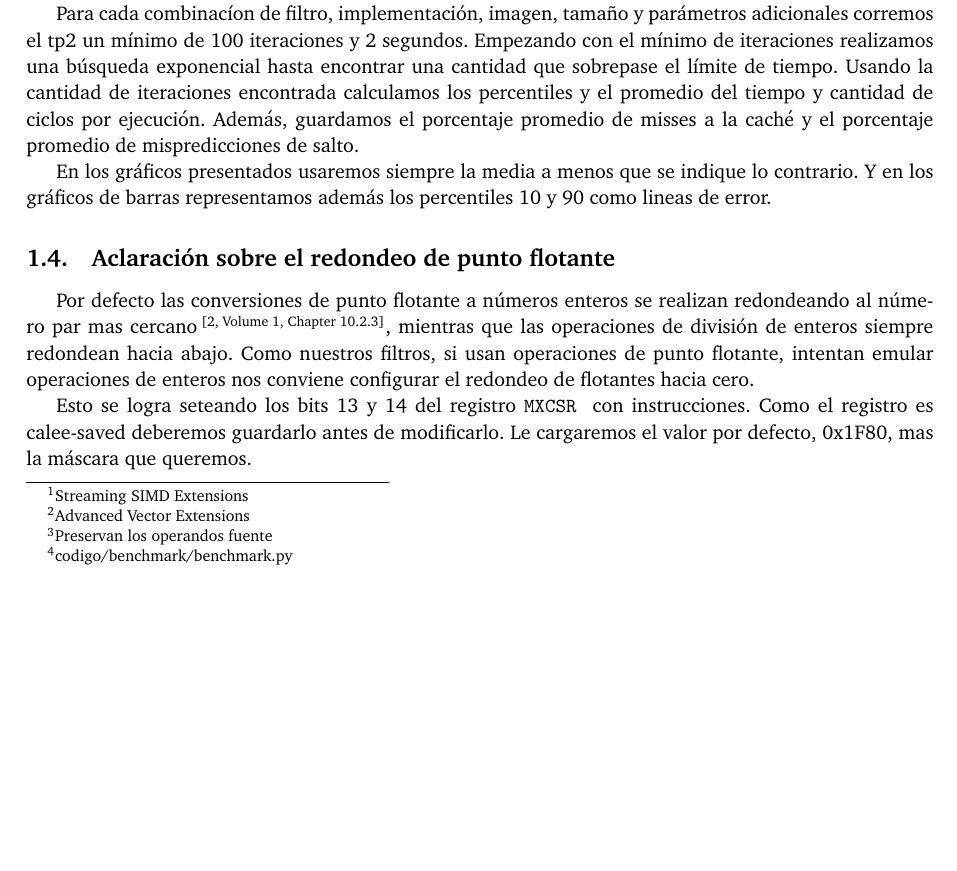
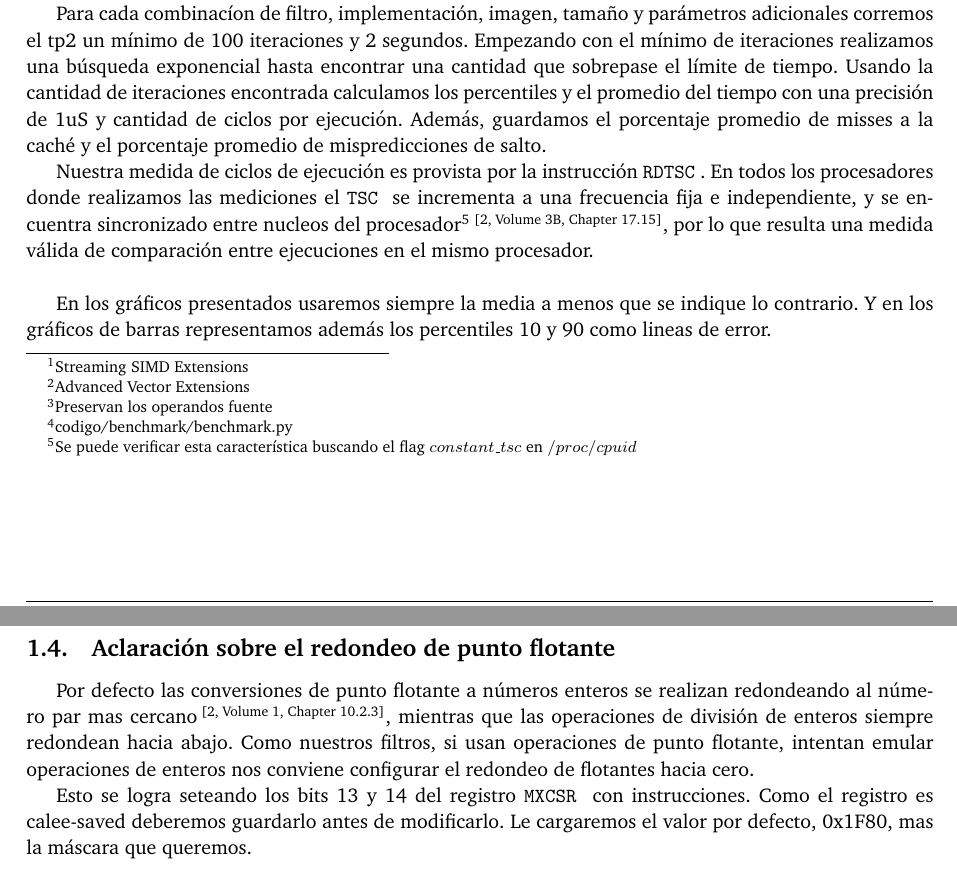
Before and after one commit to ABorgna/orga2, a LaTeX paper (tp2/entregable/tp2-bundle.v1/documentos/informe.tex, which reads tp2/entregable/tp2-bundle.v1/documentos/secciones/introduccion.tex): part of page 3 of 26 before the commit and two parts of pages 3 and 4 of 26 after it, the two joined at a grey line, cut so that both start at the same text, the shorter picture padded with empty space. Compiled offline with pdfLaTeX.

Commit message:
aclaración sobre los ciclos de reloj

```diff
--- a/tp2/entregable/tp2-bundle.v1/documentos/secciones/introduccion.tex
+++ b/tp2/entregable/tp2-bundle.v1/documentos/secciones/introduccion.tex
@@ -21,7 +21,10 @@ $$\forall k \in \{r,g,b,a\} \qquad O^k_{i,j} = I^r_{i,j}$$
 
 Para realizar mediciones implementamos un script de benchmarking automático\footnote{codigo/benchmark/benchmark.py} que nos facilite la tarea y reduzca el error humano.
 
-Para cada combinacíon de filtro, implementación, imagen, tamaño y parámetros adicionales corremos el tp2 un mínimo de 100 iteraciones y 2 segundos. Empezando con el mínimo de iteraciones realizamos una búsqueda exponencial hasta encontrar una cantidad que sobrepase el límite de tiempo. Usando la cantidad de iteraciones encontrada calculamos los percentiles y el promedio del tiempo y cantidad de ciclos por ejecución. Además, guardamos el porcentaje promedio de misses a la caché y el porcentaje promedio de mispredicciones de salto.
+Para cada combinacíon de filtro, implementación, imagen, tamaño y parámetros adicionales corremos el tp2 un mínimo de 100 iteraciones y 2 segundos. Empezando con el mínimo de iteraciones realizamos una búsqueda exponencial hasta encontrar una cantidad que sobrepase el límite de tiempo. Usando la cantidad de iteraciones encontrada calculamos los percentiles y el promedio del tiempo con una precisión de 1uS y cantidad de ciclos por ejecución. Además, guardamos el porcentaje promedio de misses a la caché y el porcentaje promedio de mispredicciones de salto.
+
+Nuestra medida de ciclos de ejecución es provista por la instrucción \asm{rdtsc}. En todos los procesadores donde realizamos las mediciones el \asm{tsc} se incrementa a una frecuencia fija e independiente, y se encuentra sincronizado entre nucleos del procesador\footnote{Se puede verificar esta característica buscando el flag $constant\_tsc$ en $/proc/cpuid$}\textsuperscript{\cite[Volume 3B, Chapter 17.15]{intelsys}}, por lo que resulta una medida válida de comparación entre ejecuciones en el mismo procesador.
+\\
 
 En los gráficos presentados usaremos siempre la media a menos que se indique lo contrario. Y en los gráficos de barras representamos además los percentiles 10 y 90 como lineas de error.
 
```
Also changed, not shown: tp2/entregable/tp2-bundle.v1/documentos/img/lena-ldr-c.jpg (added), tp2/entregable/tp2-bundle.v1/documentos/img/lena-ldr-diffB.jpg (added), tp2/entregable/tp2-bundle.v1/documentos/img/lena-ldr-diffG.jpg (added), tp2/entregable/tp2-bundle.v1/documentos/img/lena-ldr-diffR.jpg (added), tp2/entregable/tp2-bundle.v1/documentos/img/lena-ldr-sse.jpg (added).
